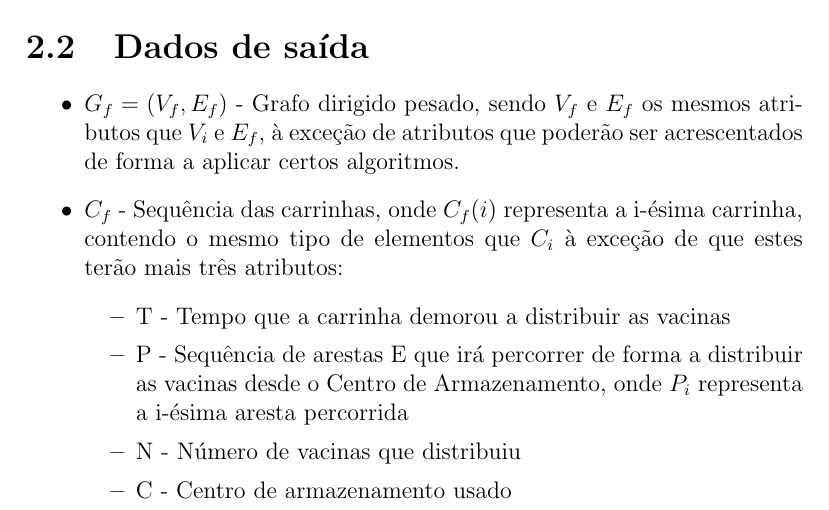
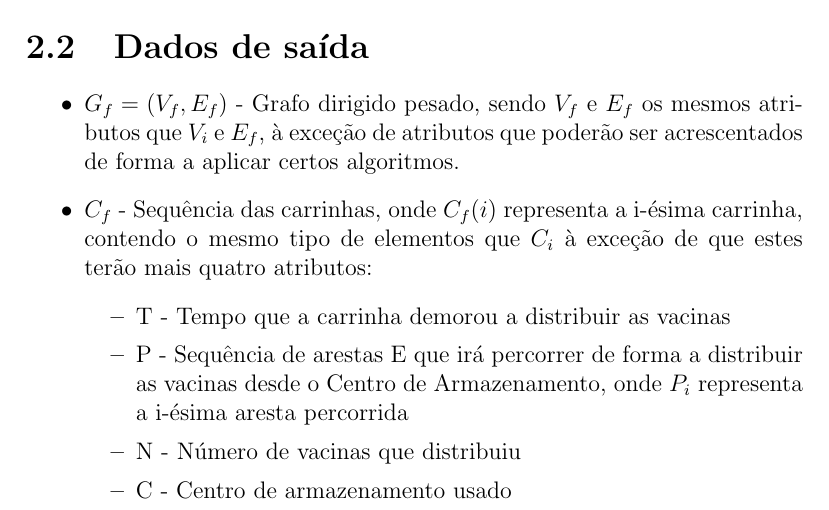
Before and after one commit to diogolhc/feup-mieic-cal-proj, a LaTeX thesis (report/CAL_relatorio_2MIEIC05_G2_entrega1.tex): part of page 7 of 24, cut so that both start at the same text. Compiled offline with pdfLaTeX.

Commit message:
Fix dados de saída 3->4

```diff
--- a/report/CAL_relatorio_2MIEIC05_G2_entrega1.tex
+++ b/report/CAL_relatorio_2MIEIC05_G2_entrega1.tex
@@ -120,7 +120,7 @@ De forma a controlar a distribuição de vacinas contra a COVID-19, a aplicaçã
 	\section{Dados de saída}
 	\begin{itemize}
 		\item \( G_f = (V_f, E_f) \) - Grafo dirigido pesado, sendo \( V_f \) e \( E_f \) os mesmos atributos que \( V_i \) e \( E_f \), à exceção de atributos que poderão ser acrescentados de forma a aplicar certos algoritmos.
-		\item \(C_f\) - Sequência das carrinhas, onde \( C_f(i) \) representa a i-ésima carrinha, contendo o mesmo tipo de elementos que \( C_i \) à exceção de que estes terão mais três atributos:
+		\item \(C_f\) - Sequência das carrinhas, onde \( C_f(i) \) representa a i-ésima carrinha, contendo o mesmo tipo de elementos que \( C_i \) à exceção de que estes terão mais quatro atributos:
 		\begin{itemize}
 			\item T - Tempo que a carrinha demorou a distribuir as vacinas
 			\item P - Sequência de arestas E que irá percorrer de forma a distribuir as vacinas desde o Centro de Armazenamento, onde \( P_i \) representa a i-ésima aresta percorrida
```
Also changed, not shown: report/CAL_relatorio_2MIEIC05_G2_entrega1.pdf.
